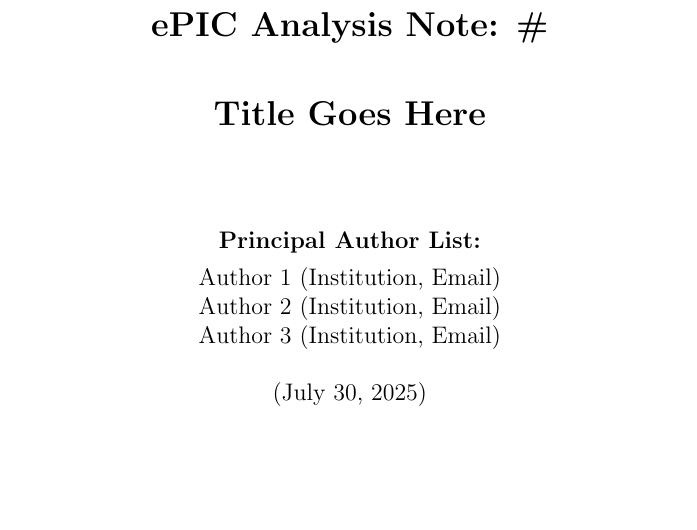
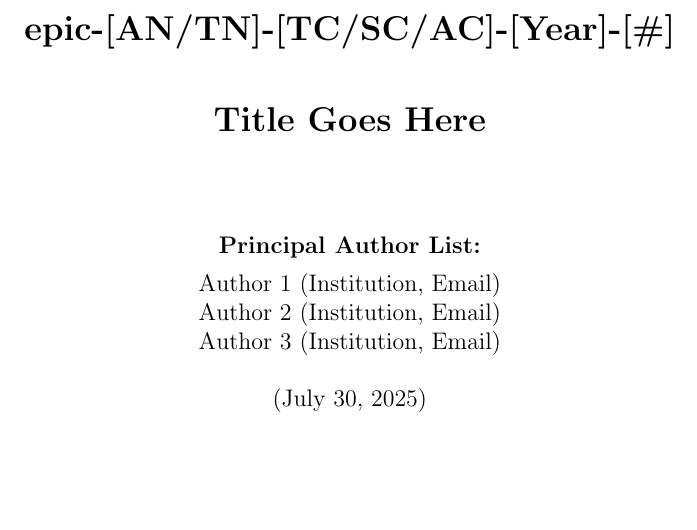
Before and after one commit to eic/ResultsCommittee_templates, a LaTeX paper (analysis_note_template/analysis_note.tex, which reads analysis_note_template/title.tex): part of page 1 of 10, cut at the place of the change. Compiled offline with pdfLaTeX.

Commit message:
Update naming convention

```diff
--- a/analysis_note_template/title.tex
+++ b/analysis_note_template/title.tex
@@ -1,7 +1,7 @@
 %
 \vspace*{0.1cm}
 \begin{center}
-{\bf\Large ePIC Analysis Note: \# } \\
+{\bf\Large epic-[AN/TN]-[TC/SC/AC]-[Year]-[\#] } \\
 \vspace*{1.0cm}
 {\bf\Large Title Goes Here} \\
 \end{center}
```
Also changed, not shown: analysis_note_template/analysis_note.pdf.
